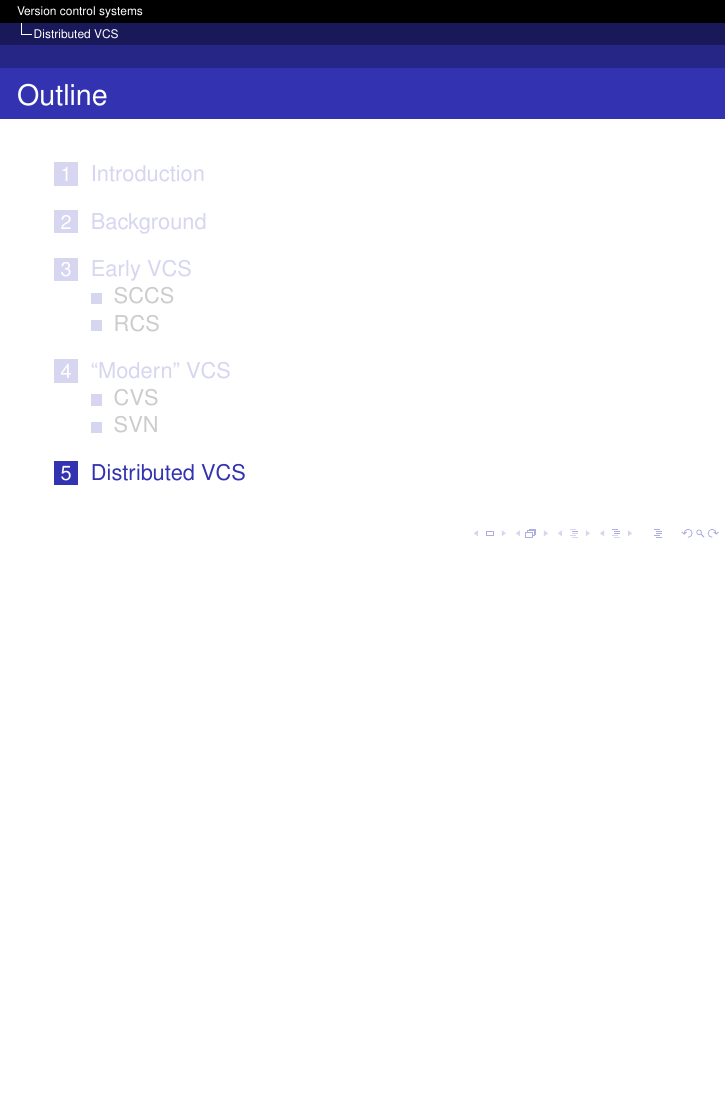
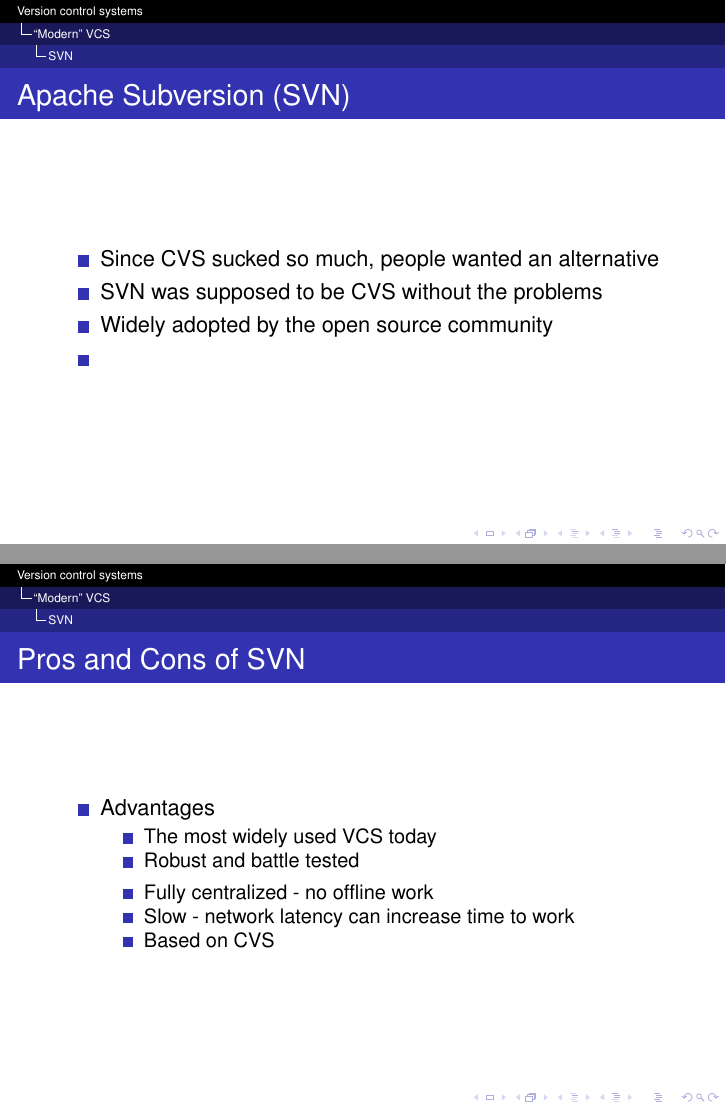
Before and after one commit to adrienthebo/vcs_presentation, LaTeX slides (vcs_presentation.tex): page 19 of 19 before the commit and pages 19 and 20 of 21 after it, the two joined at a grey line, the shorter picture padded with empty space. Compiled offline with pdfLaTeX.

Commit message:
Moar stuff

```diff
--- a/vcs_presentation.tex
+++ b/vcs_presentation.tex
@@ -235,6 +235,33 @@
 \end{frame}
 
 \subsection{SVN}
+
+\begin{frame}
+    \frametitle{Apache Subversion (SVN)}
+    \begin{itemize}
+	\item Since CVS sucked so much, people wanted an alternative
+	\item SVN was supposed to be CVS without the problems
+	\item Widely adopted by the open source community
+	\item
+    \end{itemize}
+\end{frame}
+
+\begin{frame}
+    \frametitle{Pros and Cons of SVN}
+    \begin{itemize}
+	\item Advantages
+	\begin{itemize}
+	    \item The most widely used VCS today
+	    \item Robust and battle tested
+	\end{itemize}
+	\begin{itemize}
+	    \item Fully centralized - no offline work
+	    \item Slow - network latency can increase time to work
+	    \item Based on CVS
+	\end{itemize}
+    \end{itemize}
+\end{frame}
+
 \section{Distributed VCS}
 \subsection{Bitkeeper}
 \subsection{Git}
```
